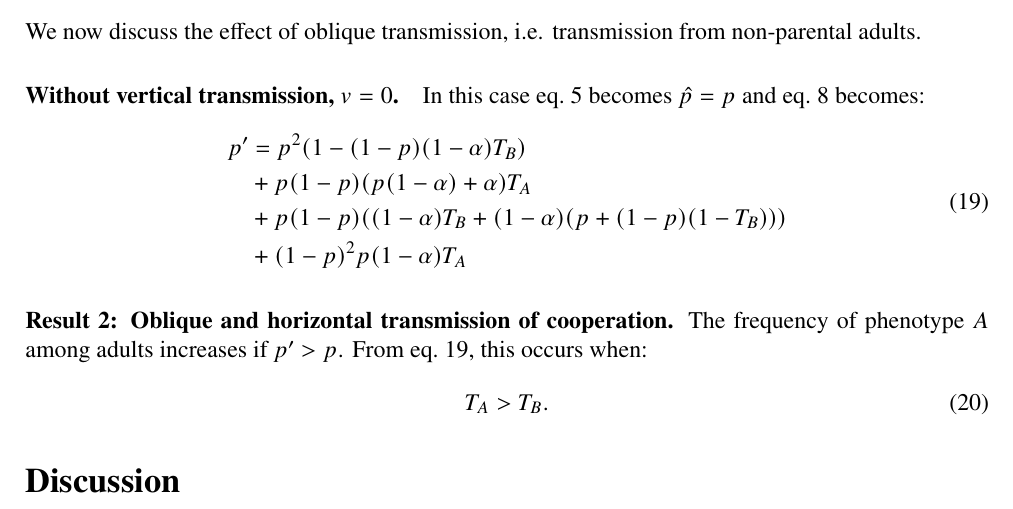
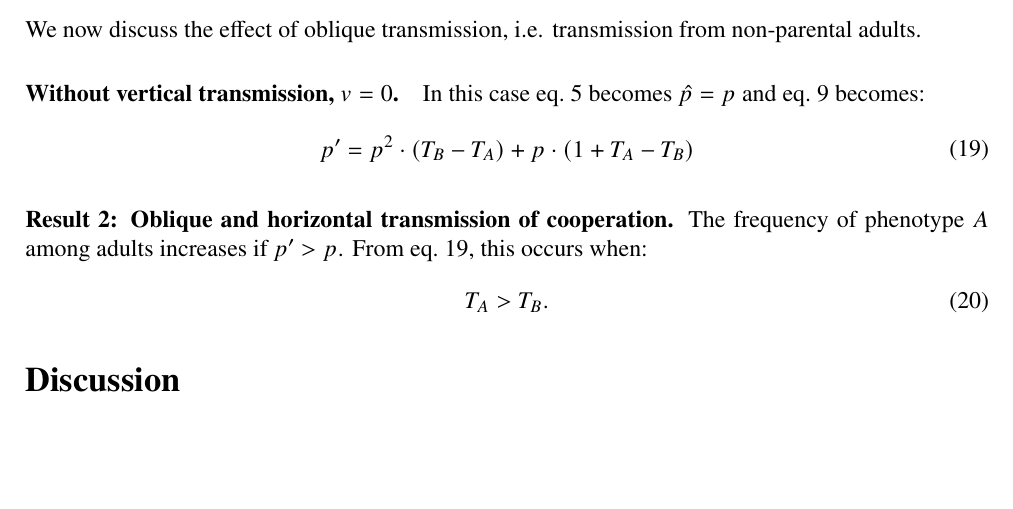
Before and after one commit to yoavram-lab/CulturalCooperation, a LaTeX document (ms/main.tex): part of page 7 of 9, cut so that both start at the same text, the shorter picture padded with empty space. Compiled offline with pdfLaTeX.

Commit message:
fix result when v=0

```diff
--- a/ms/main.tex
+++ b/ms/main.tex
@@ -384,14 +384,10 @@ We now discuss the effect of oblique transmission, i.e. transmission from non-pa
 
 \paragraph*{Without vertical transmission, $v = 0$.}
 
-In this case eq.~\ref{eq:horizontal} becomes $\hat{p}=p$ and eq.~\ref{eq:nextgen_parents} becomes:
+In this case eq.~\ref{eq:horizontal} becomes $\hat{p}=p$ and eq.~\ref{eq:nextgen_parents_simplified} becomes:
 \begin{equation}
 \begin{split}\label{eq:nextgen_parents_oblique_only}
-p'
-& = p^2 (1 - (1-p) (1-\alpha) T_B) \\
-& + p(1-p)(p (1-\alpha) + \alpha) T_A \\
-& + p(1-p)((1-\alpha)T_B + (1-\alpha)(p+(1-p)(1-T_B))) \\
-& + (1-p)^2 p (1-\alpha) T_A
+p' = p^2\cdot(T_B-T_A) + p\cdot(1+T_A-T_B)
 \end{split}
 \end{equation}
 
```
Also changed, not shown: ms/main.pdf, ms/main.tex (1 more changed lines), 1 other file.
